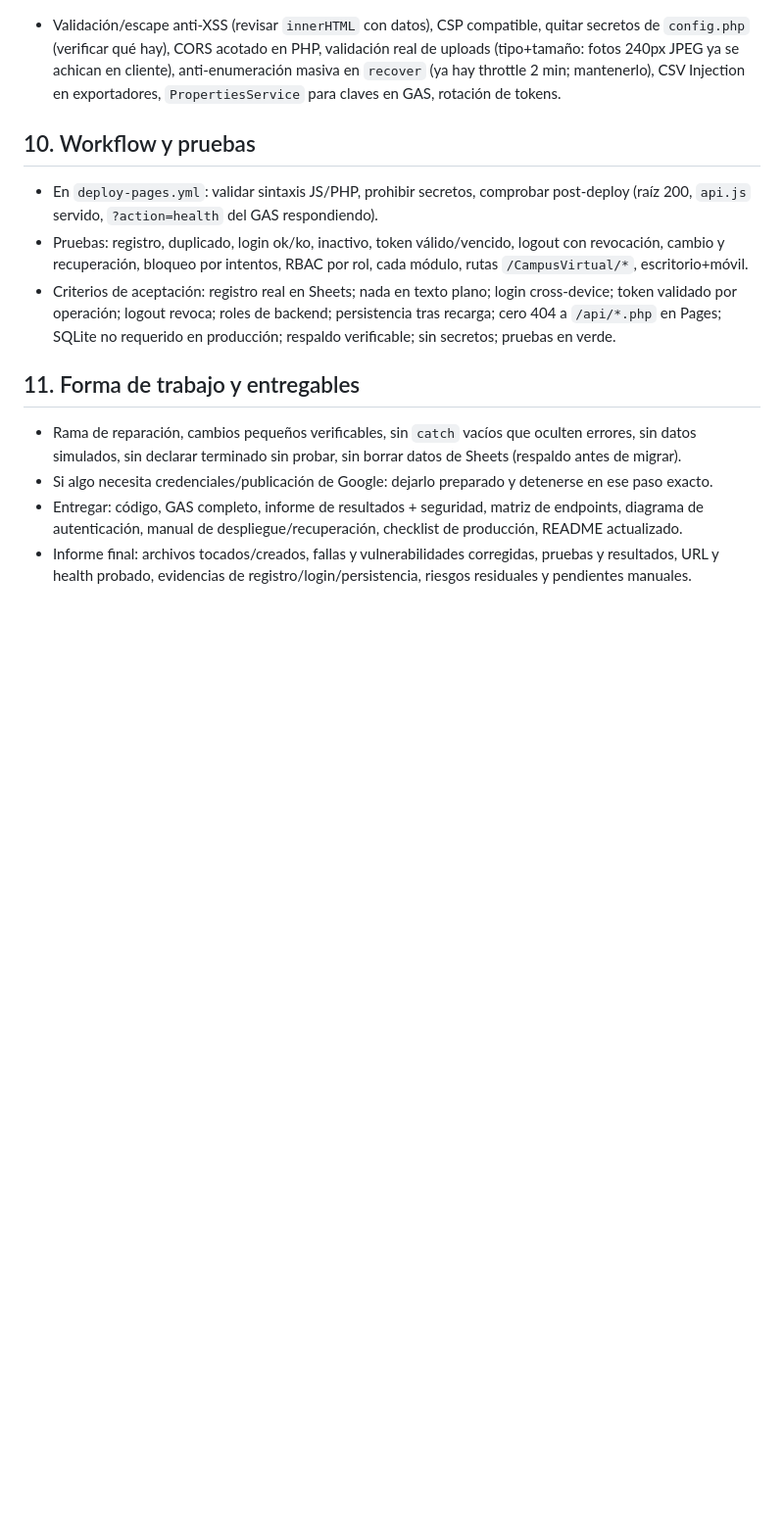
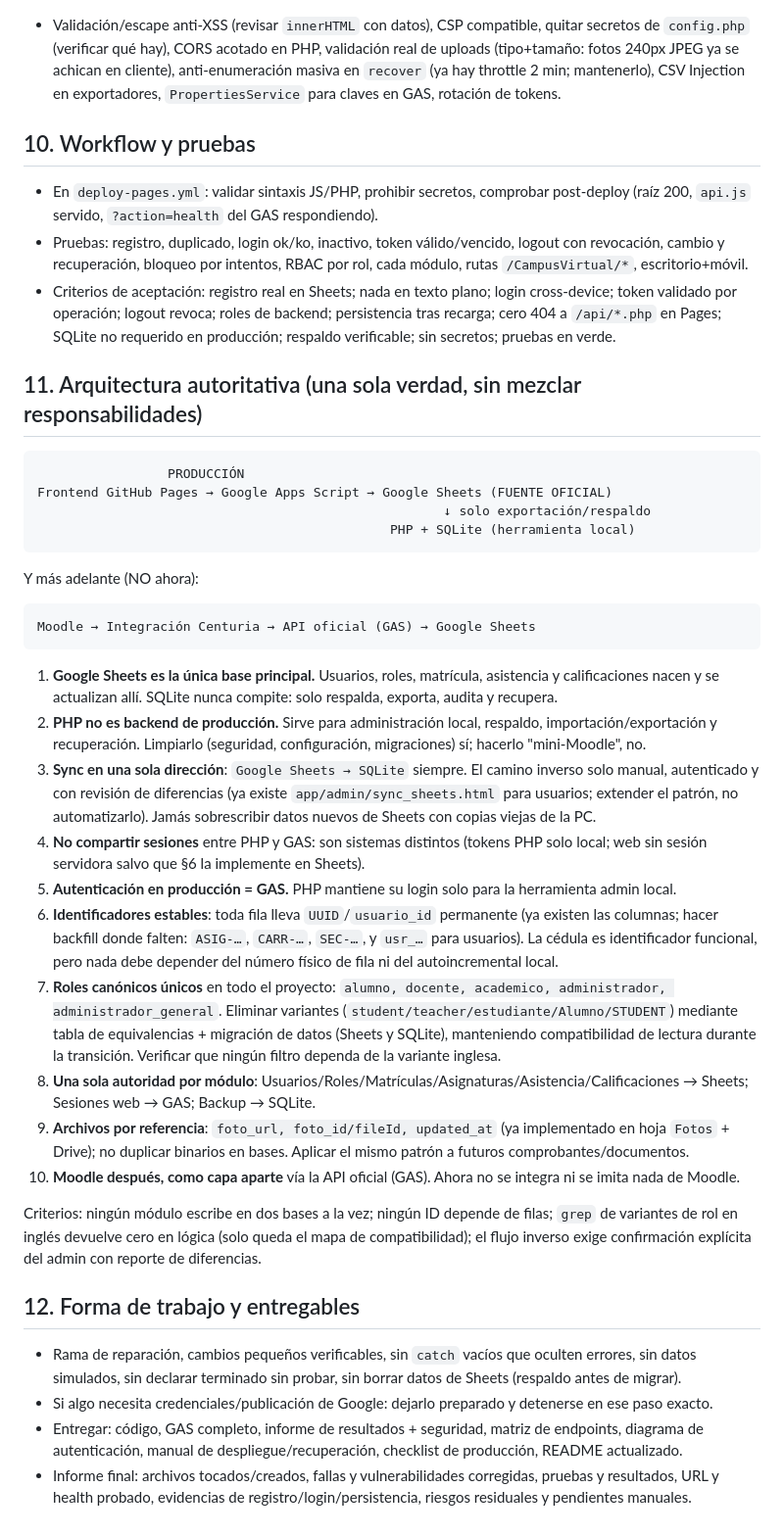
Before and after one commit to wmlumen/CampusVirtual, a Markdown page: app/docs/PROMPT_AGENTE_EXTERNO.md, the part around the change. Shown at 98% size. Drawn GitHub-style; blank space fills up the shorter version.

Commit message:
docs: arquitectura autoritativa en PROMPT_AGENTE_EXTERNO (§11)

````diff
--- a/app/docs/PROMPT_AGENTE_EXTERNO.md
+++ b/app/docs/PROMPT_AGENTE_EXTERNO.md
@@ -117,7 +117,49 @@ GitHub Pages → api.js → Apps Script → Google Sheets (fuente principal)
   operación; logout revoca; roles de backend; persistencia tras recarga; cero 404 a `/api/*.php` en Pages;
   SQLite no requerido en producción; respaldo verificable; sin secretos; pruebas en verde.
 
-## 11. Forma de trabajo y entregables
+## 11. Arquitectura autoritativa (una sola verdad, sin mezclar responsabilidades)
+
+```text
+                 PRODUCCIÓN
+Frontend GitHub Pages → Google Apps Script → Google Sheets (FUENTE OFICIAL)
+                                                     ↓ solo exportación/respaldo
+                                              PHP + SQLite (herramienta local)
+```
+
+Y más adelante (NO ahora):
+
+```text
+Moodle → Integración Centuria → API oficial (GAS) → Google Sheets
+```
+
+1. **Google Sheets es la única base principal.** Usuarios, roles, matrícula, asistencia y calificaciones nacen
+   y se actualizan allí. SQLite nunca compite: solo respalda, exporta, audita y recupera.
+2. **PHP no es backend de producción.** Sirve para administración local, respaldo, importación/exportación y
+   recuperación. Limpiarlo (seguridad, configuración, migraciones) sí; hacerlo "mini-Moodle", no.
+3. **Sync en una sola dirección**: `Google Sheets → SQLite` siempre. El camino inverso solo manual, autenticado
+   y con revisión de diferencias (ya existe `app/admin/sync_sheets.html` para usuarios; extender el patrón, no
+   automatizarlo). Jamás sobrescribir datos nuevos de Sheets con copias viejas de la PC.
+4. **No compartir sesiones** entre PHP y GAS: son sistemas distintos (tokens PHP solo local; web sin sesión
+   servidora salvo que §6 la implemente en Sheets).
+5. **Autenticación en producción = GAS.** PHP mantiene su login solo para la herramienta admin local.
+6. **Identificadores estables**: toda fila lleva `UUID`/`usuario_id` permanente (ya existen las columnas; hacer
+   backfill donde falten: `ASIG-…`, `CARR-…`, `SEC-…`, y `usr_…` para usuarios). La cédula es identificador
+   funcional, pero nada debe depender del número físico de fila ni del autoincremental local.
+7. **Roles canónicos únicos** en todo el proyecto: `alumno, docente, academico, administrador,
+   administrador_general`. Eliminar variantes (`student/teacher/estudiante/Alumno/STUDENT`) mediante tabla de
+   equivalencias + migración de datos (Sheets y SQLite), manteniendo compatibilidad de lectura durante la
+   transición. Verificar que ningún filtro dependa de la variante inglesa.
+8. **Una sola autoridad por módulo**: Usuarios/Roles/Matrículas/Asignaturas/Asistencia/Calificaciones → Sheets;
+   Sesiones web → GAS; Backup → SQLite.
+9. **Archivos por referencia**: `foto_url, foto_id/fileId, updated_at` (ya implementado en hoja `Fotos` + Drive);
+   no duplicar binarios en bases. Aplicar el mismo patrón a futuros comprobantes/documentos.
+10. **Moodle después, como capa aparte** vía la API oficial (GAS). Ahora no se integra ni se imita nada de Moodle.
+
+Criterios: ningún módulo escribe en dos bases a la vez; ningún ID depende de filas; `grep` de variantes de rol
+en inglés devuelve cero en lógica (solo queda el mapa de compatibilidad); el flujo inverso exige confirmación
+explícita del admin con reporte de diferencias.
+
+## 12. Forma de trabajo y entregables
 
 - Rama de reparación, cambios pequeños verificables, sin `catch` vacíos que oculten errores, sin datos simulados,
   sin declarar terminado sin probar, sin borrar datos de Sheets (respaldo antes de migrar).
````
